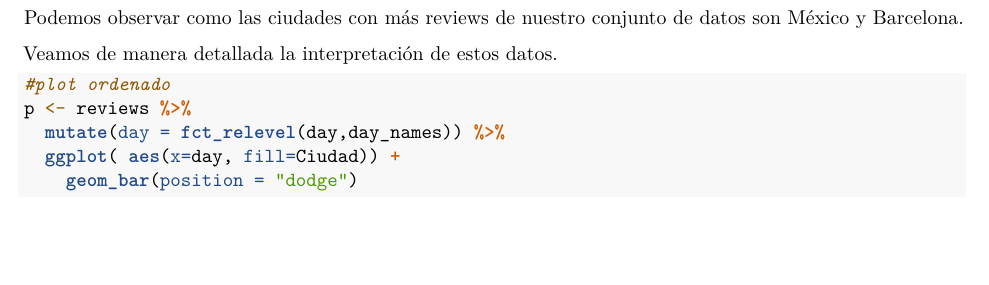
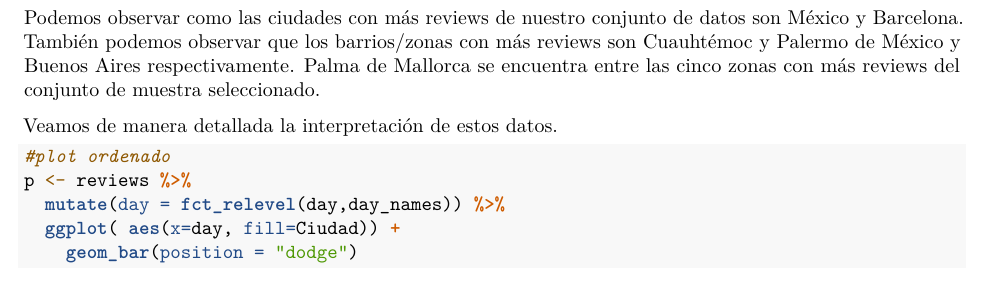
Before and after one commit to APujol97/Practica_MD_AirBnB, an R Markdown document (Práctica_Airbnb_2.Rmd): part of page 5 of 26, cut so that both start at the same text, the shorter picture padded with empty space. Rendered offline with R 4.5, knitr and Pandoc, then LaTeX, with nearby package versions; some code elsewhere in the file could not run offline.

Commit message:
Añadir análisis de las zonas con más reviews

````diff
--- a/Práctica_Airbnb_2.Rmd
+++ b/Práctica_Airbnb_2.Rmd
@@ -119,7 +119,7 @@ head(reviews_city)
 ```
 
 
-Podemos observar como las ciudades con más reviews de nuestro conjunto de datos son México y Barcelona.
+Podemos observar como las ciudades con más reviews de nuestro conjunto de datos son México y Barcelona. También podemos observar que los barrios/zonas con más reviews son Cuauhtémoc y Palermo de México y Buenos Aires respectivamente. Palma de Mallorca se encuentra entre las cinco zonas con más reviews del conjunto de muestra seleccionado.
 
 Veamos de manera detallada la interpretación de estos datos.
 
````
